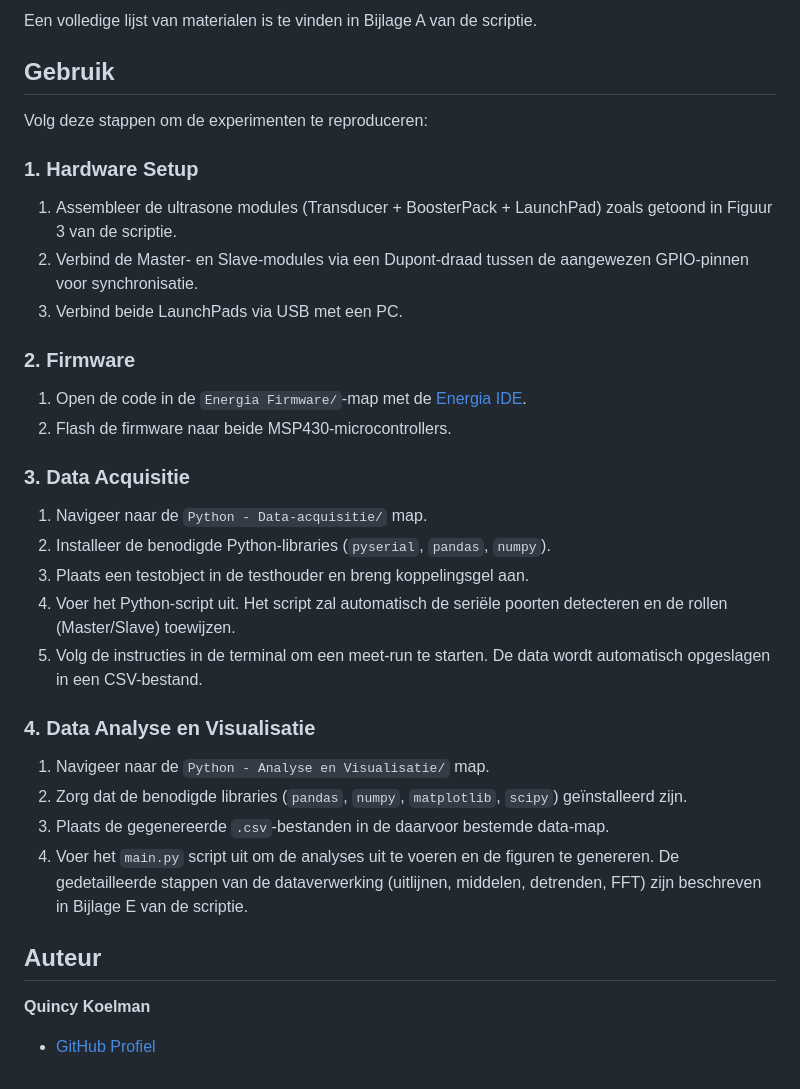
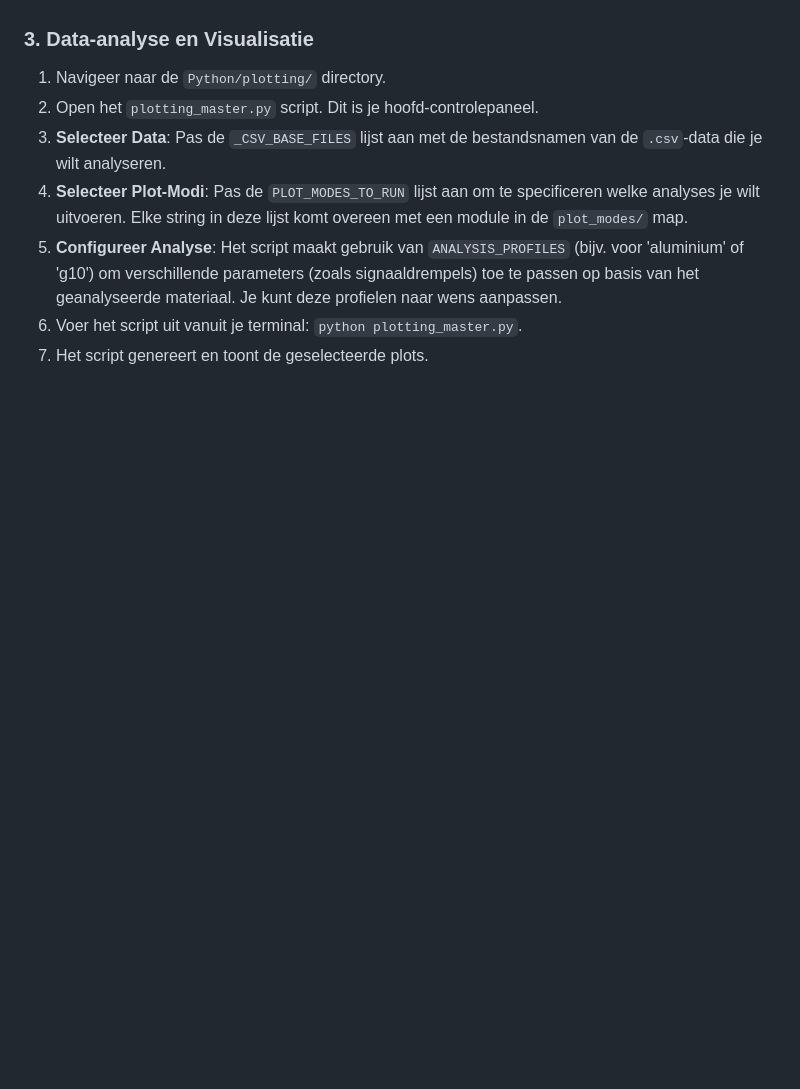
Before and after one commit to Qrax/Futura_stage, a Markdown page: README.md, the part around one of its changes. GitHub-like rendering; blank space fills up the shorter version.

```diff
--- a/README.md
+++ b/README.md
@@ -43,32 +40,9 @@ De experimentele opstelling is gebaseerd op een 'System-on-Chip' (Texas Instrume
 
-Een volledige lijst van materialen is te vinden in Bijlage A van de scriptie.
-
-## Gebruik
-
-Volg deze stappen om de experimenten te reproduceren:
-
-### 1. Hardware Setup
-1.  Assembleer de ultrasone modules (Transducer + BoosterPack + LaunchPad) zoals getoond in Figuur 3 van de scriptie.
-2.  Verbind de Master- en Slave-modules via een Dupont-draad tussen de aangewezen GPIO-pinnen voor synchronisatie.
-3.  Verbind beide LaunchPads via USB met een PC.
-
-### 2. Firmware
-1.  Open de code in de `Energia Firmware/`-map met de [Energia IDE](http://energia.nu/).
-2.  Flash de firmware naar beide MSP430-microcontrollers.
-
-### 3. Data Acquisitie
-1.  Navigeer naar de `Python - Data-acquisitie/` map.
-2.  Installeer de benodigde Python-libraries (`pyserial`, `pandas`, `numpy`).
-3.  Plaats een testobject in de testhouder en breng koppelingsgel aan.
-4.  Voer het Python-script uit. Het script zal automatisch de seriële poorten detecteren en de rollen (Master/Slave) toewijzen.
-5.  Volg de instructies in de terminal om een meet-run te starten. De data wordt automatisch opgeslagen in een CSV-bestand.
-
-### 4. Data Analyse en Visualisatie
-1.  Navigeer naar de `Python - Analyse en Visualisatie/` map.
-2.  Zorg dat de benodigde libraries (`pandas`, `numpy`, `matplotlib`, `scipy`) geïnstalleerd zijn.
-3.  Plaats de gegenereerde `.csv`-bestanden in de daarvoor bestemde data-map.
-4.  Voer het `main.py` script uit om de analyses uit te voeren en de figuren te genereren. De gedetailleerde stappen van de dataverwerking (uitlijnen, middelen, detrenden, FFT) zijn beschreven in Bijlage E van de scriptie.
-
-## Auteur
-**Quincy Koelman**
--   [GitHub Profiel](https://github.com/Qrax)
+### 3. Data-analyse en Visualisatie
+1.  Navigeer naar de `Python/plotting/` directory.
+2.  Open het `plotting_master.py` script. Dit is je hoofd-controlepaneel.
+3.  **Selecteer Data**: Pas de `_CSV_BASE_FILES` lijst aan met de bestandsnamen van de `.csv`-data die je wilt analyseren.
+4.  **Selecteer Plot-Modi**: Pas de `PLOT_MODES_TO_RUN` lijst aan om te specificeren welke analyses je wilt uitvoeren. Elke string in deze lijst komt overeen met een module in de `plot_modes/` map.
+5.  **Configureer Analyse**: Het script maakt gebruik van `ANALYSIS_PROFILES` (bijv. voor 'aluminium' of 'g10') om verschillende parameters (zoals signaaldrempels) toe te passen op basis van het geanalyseerde materiaal. Je kunt deze profielen naar wens aanpassen.
+6.  Voer het script uit vanuit je terminal: `python plotting_master.py`.
+7.  Het script genereert en toont de geselecteerde plots.
```
Also changed, not shown: other parts of README.md (+29 -32 lines).
